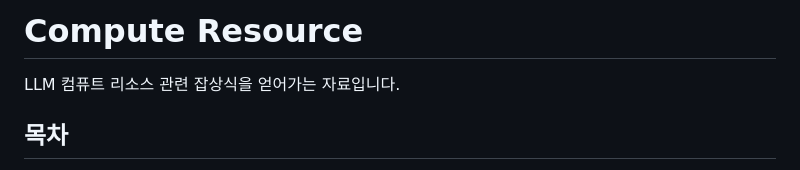
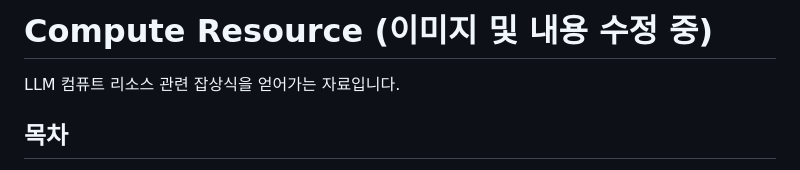
Before and after one commit to hojin12312/compute-resource, a Markdown page: README.md, the part around the change. Rendered like a GitHub page.

```diff
--- a/README.md
+++ b/README.md
@@ -1,4 +1,4 @@
-# Compute Resource
+# Compute Resource (이미지 및 내용 수정 중)
 
 LLM 컴퓨트 리소스 관련 잡상식을 얻어가는 자료입니다.
 
```
